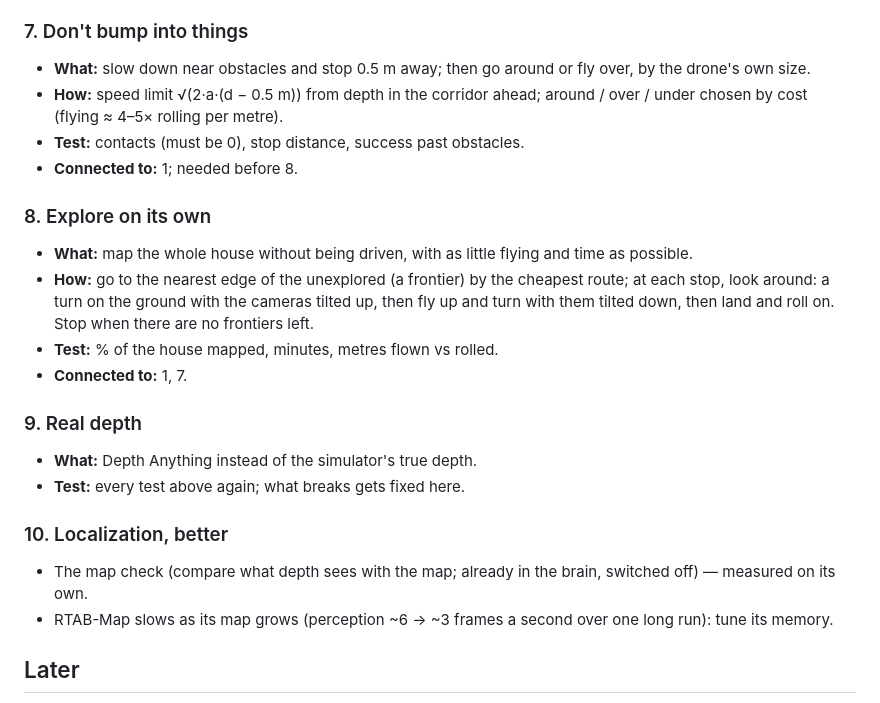
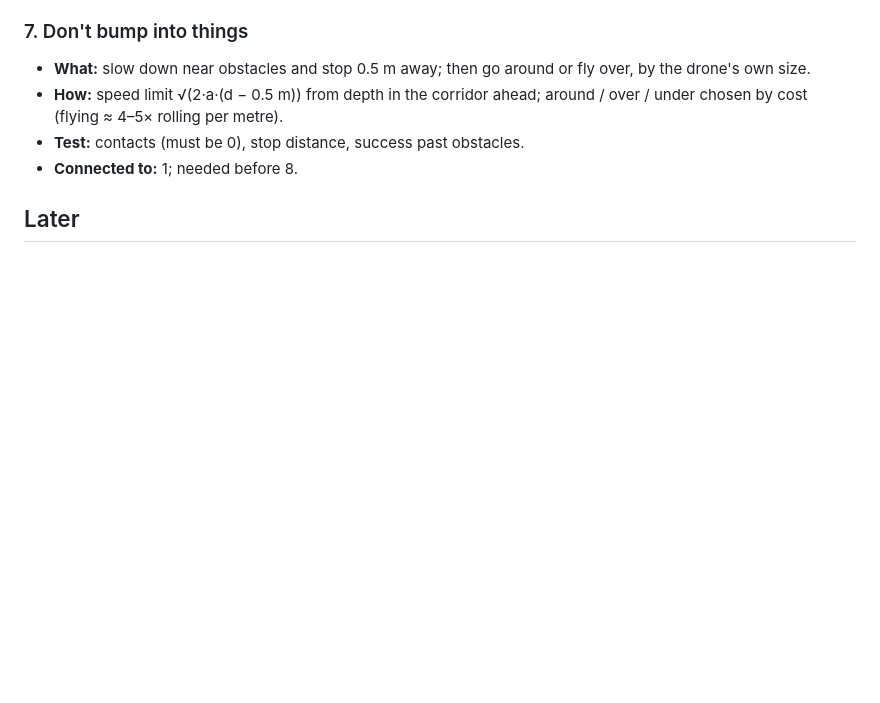
Before and after one commit to sebmonr78/COMP-490-Group-Project, a Markdown page: simulation/ROADMAP.md, the part around the change. GitHub-like rendering; blank space fills up the shorter version.

Commit message:
ROADMAP: exploration, real depth and localization now live in the replica phases (C, D, B)

```diff
--- a/simulation/ROADMAP.md
+++ b/simulation/ROADMAP.md
@@ -102,26 +102,6 @@ With the true position the replica is 0.95; with RTAB-Map's 0.63. So:
 - **Test:** contacts (must be 0), stop distance, success past obstacles.
 - **Connected to:** 1; needed before 8.
 
-### 8. Explore on its own
-- **What:** map the whole house without being driven, with as little
-  flying and time as possible.
-- **How:** go to the nearest edge of the unexplored (a frontier) by the
-  cheapest route; at each stop, look around: a turn on the ground with the
-  cameras tilted up, then fly up and turn with them tilted down, then land
-  and roll on. Stop when there are no frontiers left.
-- **Test:** % of the house mapped, minutes, metres flown vs rolled.
-- **Connected to:** 1, 7.
-
-### 9. Real depth
-- **What:** Depth Anything instead of the simulator's true depth.
-- **Test:** every test above again; what breaks gets fixed here.
-
-### 10. Localization, better
-- The map check (compare what depth sees with the map; already in the brain,
-  switched off) — measured on its own.
-- RTAB-Map slows as its map grows (perception ~6 → ~3 frames a second over
-  one long run): tune its memory.
-
 ## Later
 - **Water** (pools, ponds): depth and the ultrasonic sensor can take water
   for a floor. Never land on a surface not recognised as solid.
```
